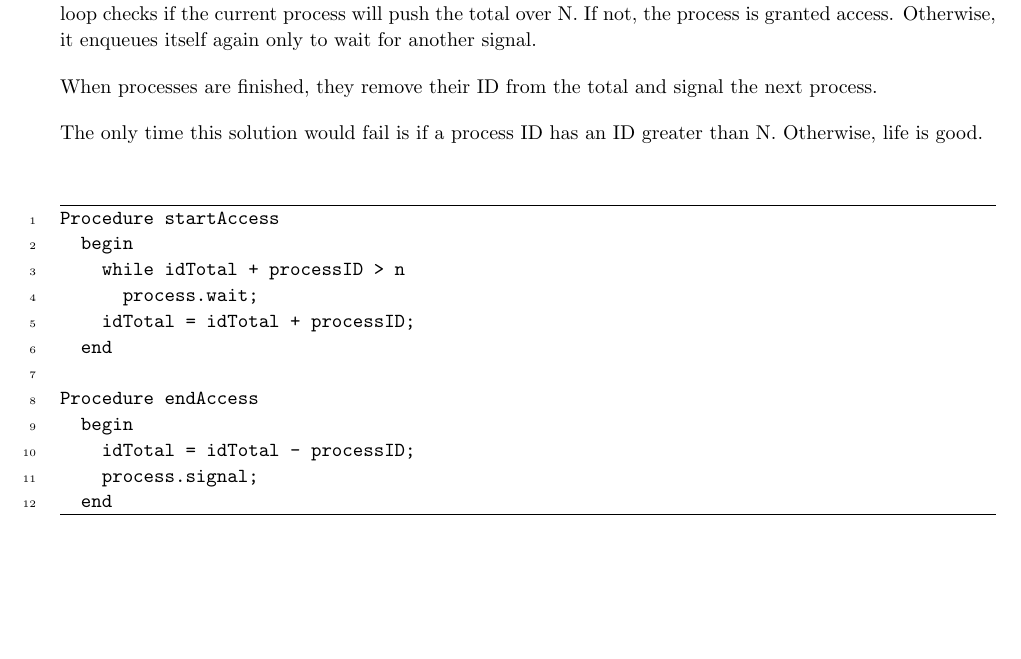
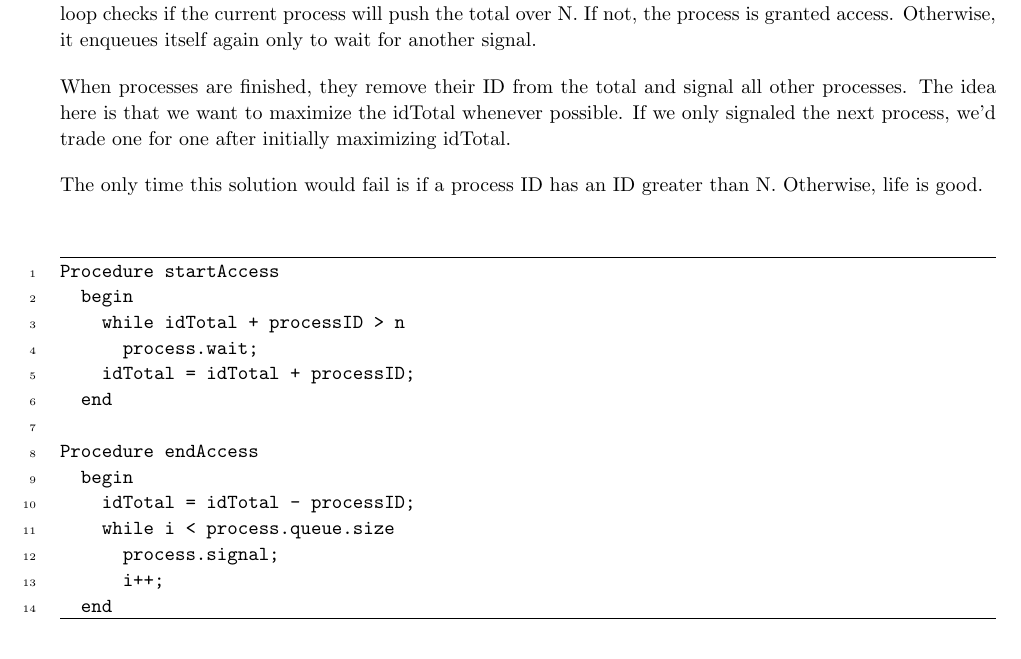
Before and after one commit to jrg94/CSE6431, a LaTeX problem sheet (assignment01/doc/assignment01.tex): part of page 8 of 12, cut so that both start at the same text. Compiled offline with pdfLaTeX.

Commit message:
Added caveat to solution

```diff
--- a/assignment01/doc/assignment01.tex
+++ b/assignment01/doc/assignment01.tex
@@ -425,7 +425,9 @@
     it enqueues itself again only to wait for another signal.
 
     When processes are finished, they remove their ID from the total and signal
-    the next process.
+    all other processes. The idea here is that we want to maximize the idTotal
+    whenever possible. If we only signaled the next process, we'd trade one for
+    one after initially maximizing idTotal.
 
     The only time this solution would fail is if a process ID has an ID greater
     than N. Otherwise, life is good.
@@ -441,7 +443,9 @@
       Procedure endAccess
         begin
           idTotal = idTotal - processID;
-          process.signal;
+          while i < process.queue.size
+            process.signal;
+            i++;
         end
     \end{minted}
 
```
